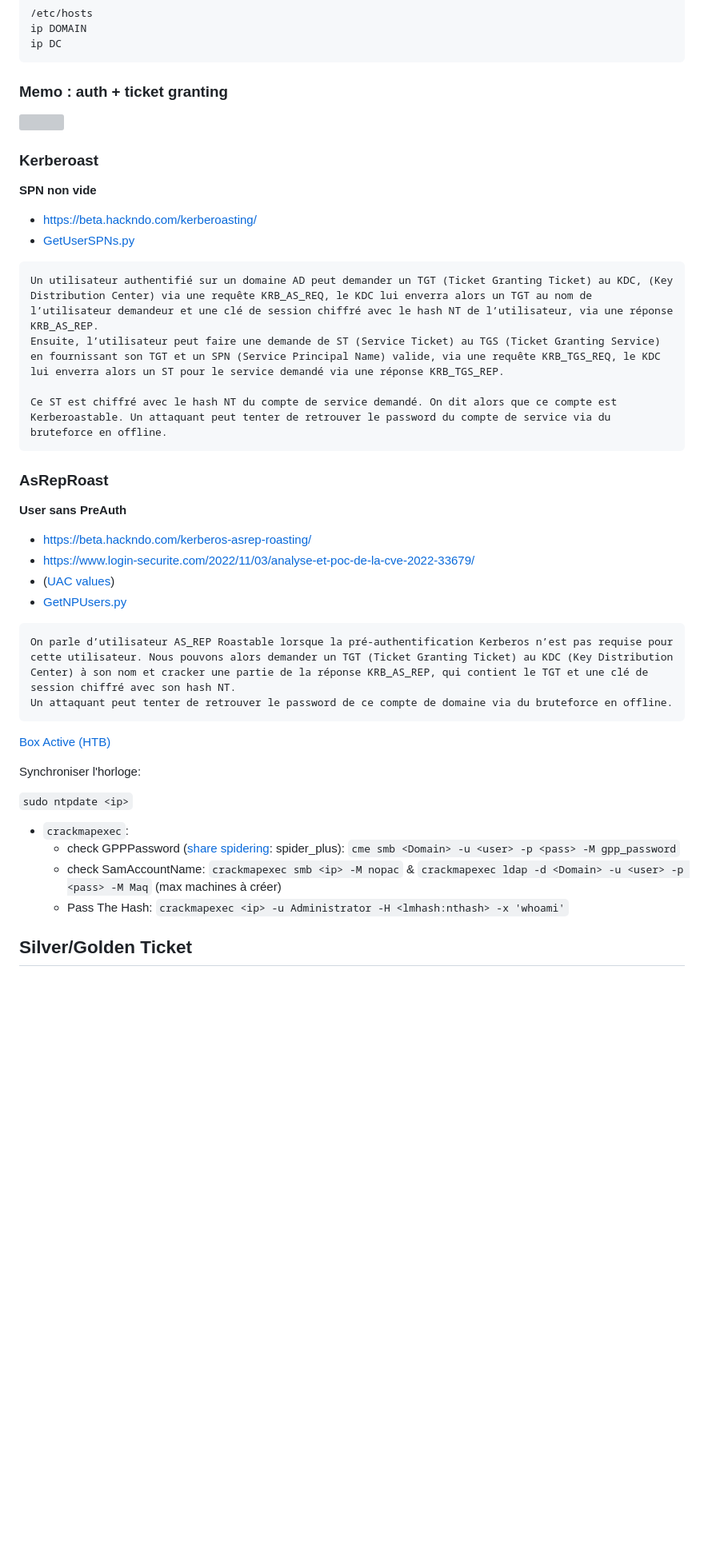
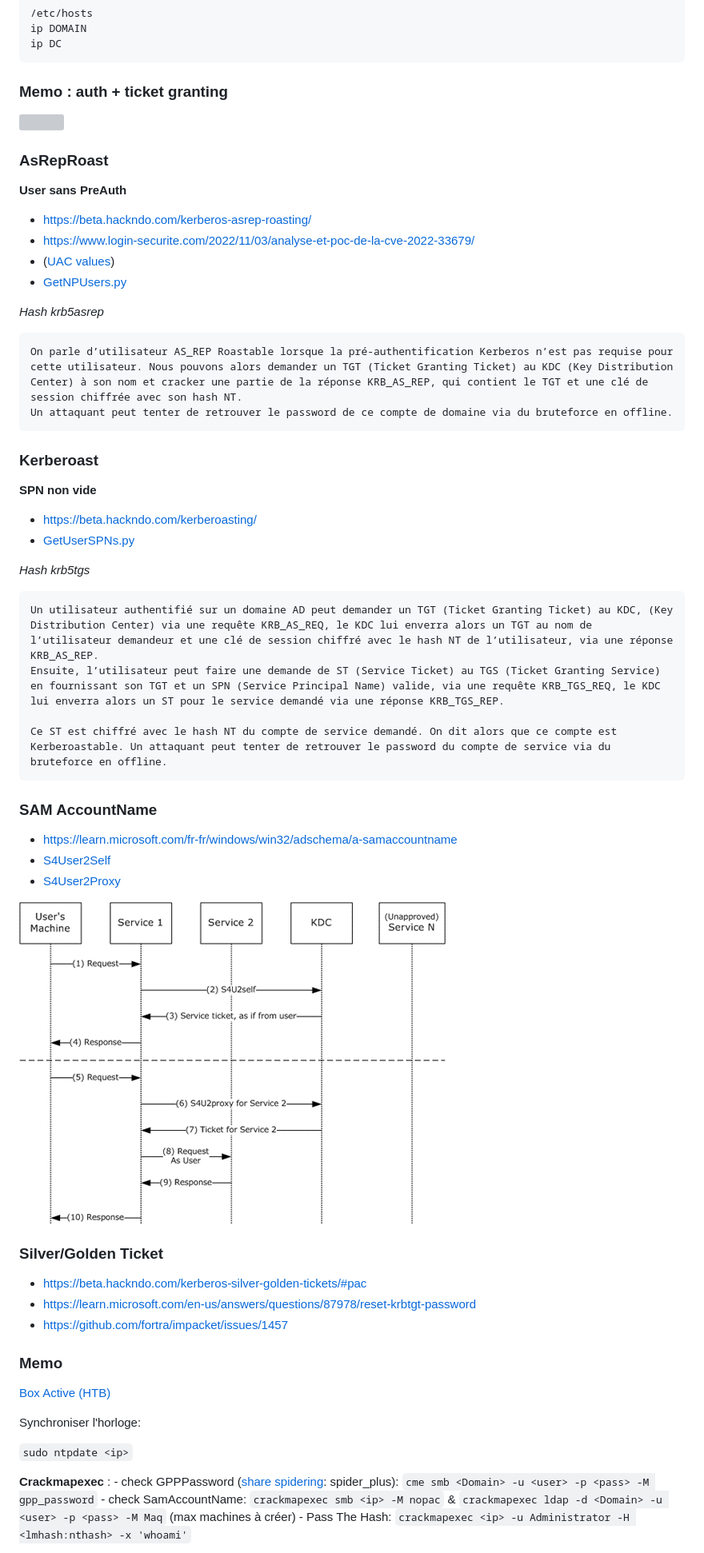
Before and after one commit to 4nuit/Hacking, a Markdown page: active_directory/README.md, the part around the change printed below. Shown: that part at 80% size. GitHub-like rendering; pictures changed too: active_directory/s4u.png (added); blank space fills up the shorter version; grey boxes are pictures that could not be loaded.

````diff
--- a/active_directory/README.md
+++ b/active_directory/README.md
@@ -79,20 +89,6 @@ ip DC
 
 ![](./kerberos.gif)
 
-### Kerberoast
-
-**SPN non vide**
-
-- https://beta.hackndo.com/kerberoasting/
-- [GetUserSPNs.py](https://github.com/fortra/impacket/blob/master/examples/GetUserSPNs.py)
-
-```
-Un utilisateur authentifié sur un domaine AD peut demander un TGT (Ticket Granting Ticket) au KDC, (Key Distribution Center) via une requête KRB_AS_REQ, le KDC lui enverra alors un TGT au nom de l’utilisateur demandeur et une clé de session chiffré avec le hash NT de l’utilisateur, via une réponse KRB_AS_REP.
-Ensuite, l’utilisateur peut faire une demande de ST (Service Ticket) au TGS (Ticket Granting Service) en fournissant son TGT et un SPN (Service Principal Name) valide, via une requête KRB_TGS_REQ, le KDC lui enverra alors un ST pour le service demandé via une réponse KRB_TGS_REP.
-
-Ce ST est chiffré avec le hash NT du compte de service demandé. On dit alors que ce compte est Kerberoastable. Un attaquant peut tenter de retrouver le password du compte de service via du bruteforce en offline.
-```
-
 ### AsRepRoast
 
 **User sans PreAuth**
@@ -102,10 +98,44 @@ Ce ST est chiffré avec le hash NT du compte de service demandé. On dit alors q
 - ([UAC values](https://jackstromberg.com/2013/01/useraccountcontrol-attributeflag-values/))
 - [GetNPUsers.py](https://github.com/fortra/impacket/blob/master/examples/GetNPUsers.py)
 
+*Hash krb5asrep*
+
 ```
-On parle d’utilisateur AS_REP Roastable lorsque la pré-authentification Kerberos n’est pas requise pour cette utilisateur. Nous pouvons alors demander un TGT (Ticket Granting Ticket) au KDC (Key Distribution Center) à son nom et cracker une partie de la réponse KRB_AS_REP, qui contient le TGT et une clé de session chiffré avec son hash NT.
+On parle d’utilisateur AS_REP Roastable lorsque la pré-authentification Kerberos n’est pas requise pour cette utilisateur. Nous pouvons alors demander un TGT (Ticket Granting Ticket) au KDC (Key Distribution Center) à son nom et cracker une partie de la réponse KRB_AS_REP, qui contient le TGT et une clé de session chiffrée avec son hash NT.
 Un attaquant peut tenter de retrouver le password de ce compte de domaine via du bruteforce en offline.
 ```
+
+### Kerberoast
+
+**SPN non vide**
+
+- https://beta.hackndo.com/kerberoasting/
+- [GetUserSPNs.py](https://github.com/fortra/impacket/blob/master/examples/GetUserSPNs.py)
+
+*Hash krb5tgs*
+
+```
+Un utilisateur authentifié sur un domaine AD peut demander un TGT (Ticket Granting Ticket) au KDC, (Key Distribution Center) via une requête KRB_AS_REQ, le KDC lui enverra alors un TGT au nom de l’utilisateur demandeur et une clé de session chiffré avec le hash NT de l’utilisateur, via une réponse KRB_AS_REP.
+Ensuite, l’utilisateur peut faire une demande de ST (Service Ticket) au TGS (Ticket Granting Service) en fournissant son TGT et un SPN (Service Principal Name) valide, via une requête KRB_TGS_REQ, le KDC lui enverra alors un ST pour le service demandé via une réponse KRB_TGS_REP.
+
+Ce ST est chiffré avec le hash NT du compte de service demandé. On dit alors que ce compte est Kerberoastable. Un attaquant peut tenter de retrouver le password du compte de service via du bruteforce en offline.
+```
+
+### SAM AccountName
+
+- https://learn.microsoft.com/fr-fr/windows/win32/adschema/a-samaccountname
+- [S4User2Self](https://learn.microsoft.com/en-us/openspecs/windows_protocols/ms-sfu/02636893-7a1f-4357-af9a-b672e3e3de13)
+- [S4User2Proxy](https://learn.microsoft.com/en-us/openspecs/windows_protocols/ms-sfu/bde93b0e-f3c9-4ddf-9f44-e1453be7af5a)
+
+![](./s4u.png)
+
+### Silver/Golden Ticket
+
+- https://beta.hackndo.com/kerberos-silver-golden-tickets/#pac
+- https://learn.microsoft.com/en-us/answers/questions/87978/reset-krbtgt-password
+- https://github.com/fortra/impacket/issues/1457
+
+### Memo
 
 [Box Active (HTB)](https://0xdf.gitlab.io/2018/12/08/htb-active.html)
 
@@ -113,10 +143,9 @@ Synchroniser l'horloge:
 
 `sudo ntpdate <ip>`
 
-- `crackmapexec`:
+**Crackmapexec** :
 	- check GPPPassword ([share spidering](https://www.infosecmatter.com/crackmapexec-module-library/?cmem=smb-spider_plus): spider_plus): `cme smb <Domain> -u <user> -p <pass> -M gpp_password`
 	- check SamAccountName: `crackmapexec smb <ip> -M nopac` & `crackmapexec ldap -d <Domain> -u <user> -p <pass> -M Maq` (max machines à créer)
 	- Pass The Hash: `crackmapexec <ip> -u Administrator -H <lmhash:nthash> -x 'whoami'`
 
-## Silver/Golden Ticket
 
````
Also changed, not shown: other parts of active_directory/README.md (+24 -29 lines), phishing/README.md (+4 -0 lines), 1 other file.
